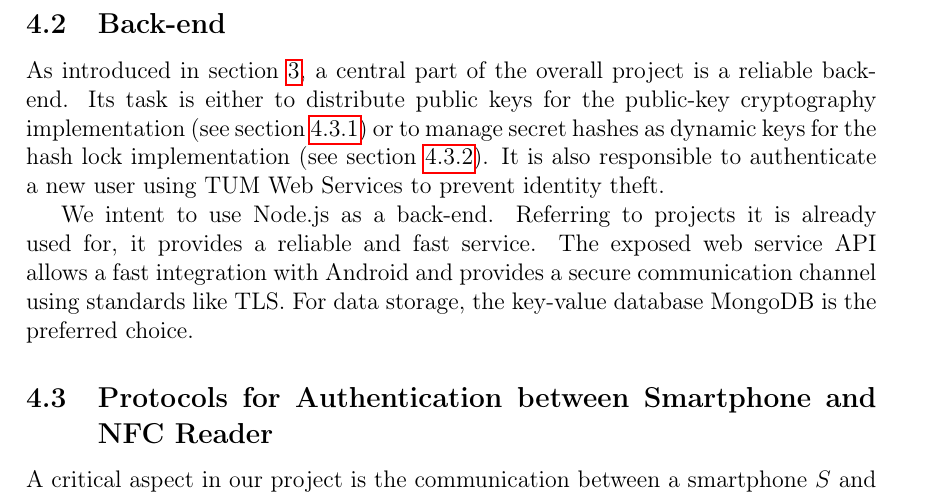
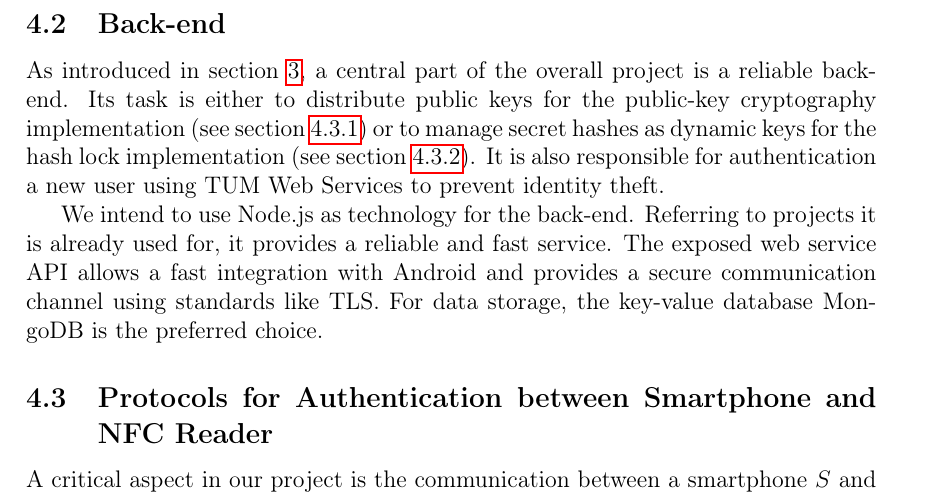
Before and after one commit to grandcat/tum_getin, a LaTeX document (idea_report/report.tex, which reads idea_report/4_design_alternatives.tex): part of page 6 of 10, cut so that both start at the same text. Compiled offline with pdfLaTeX; a LaTeX package or settings file that is missing is left out.

Commit message:
Chap. 4. Little language changes

```diff
--- a/idea_report/4_design_alternatives.tex
+++ b/idea_report/4_design_alternatives.tex
@@ -27,9 +27,9 @@ Additionally, integrated capabilities like Wifi or Bluetooth allow enhanced appl
 \subsection{Back-end}\label{sec:alt:backend}
 As introduced in section \ref{sec:arch}, a central part of the overall project is a reliable back-end.
 Its task is either to distribute public keys for the public-key cryptography implementation (see section \ref{sec:alt:proto:pubkey}) or to manage secret hashes as dynamic keys for the hash lock implementation (see section \ref{sec:alt:proto:hashlock}).
-It is also responsible to authenticate a new user using TUM Web Services to prevent identity theft.
+It is also responsible for authentication a new user using TUM Web Services to prevent identity theft.
 
-We intent to use Node.js as a back-end. Referring to projects it is already used for, it provides a reliable and fast service.
+We intend to use Node.js as technology for the back-end. Referring to projects it is already used for, it provides a reliable and fast service.
 The exposed web service API allows a fast integration with Android and provides a secure communication channel using standards like TLS.
 For data storage, the key-value database MongoDB is the preferred choice.
 
```
